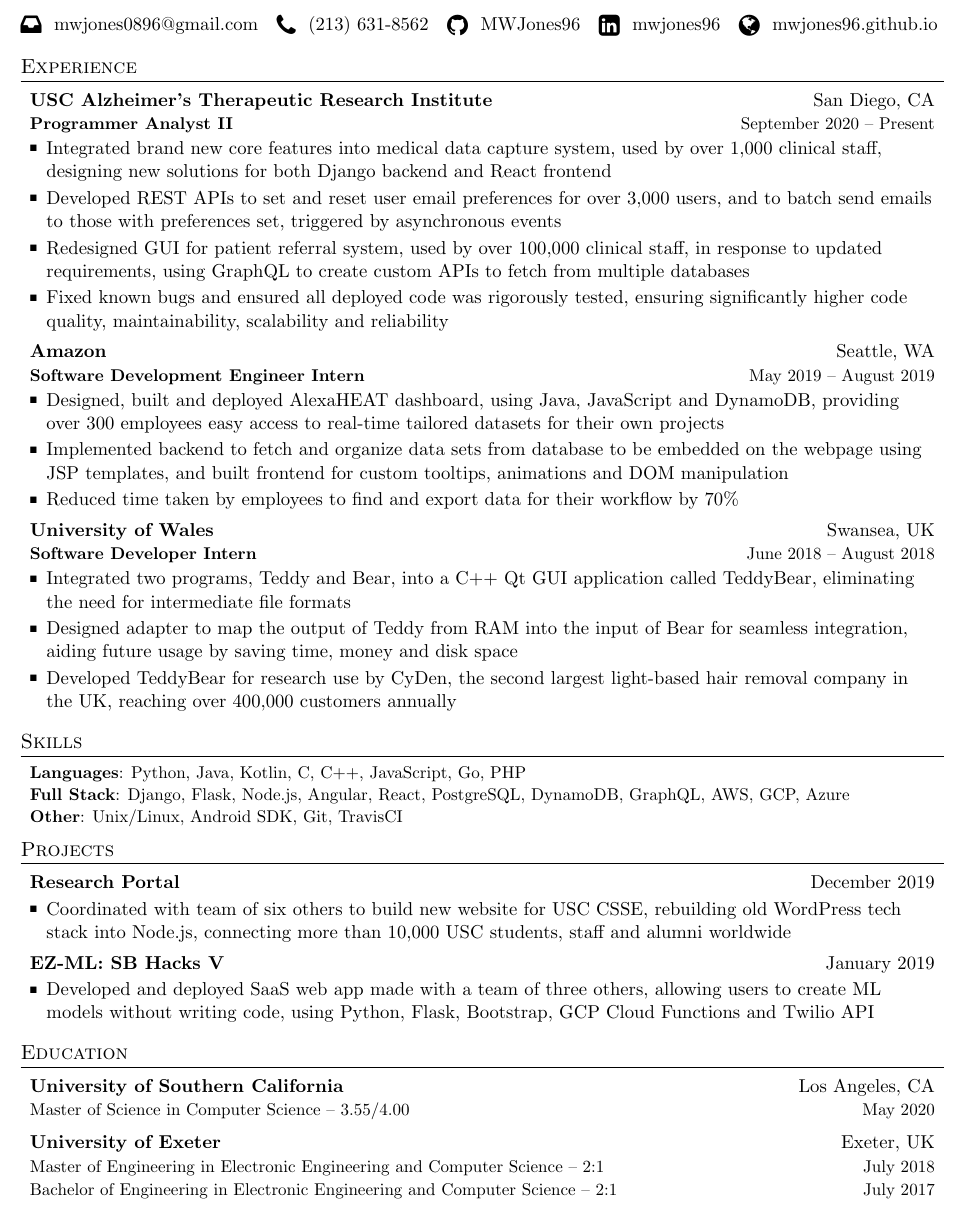
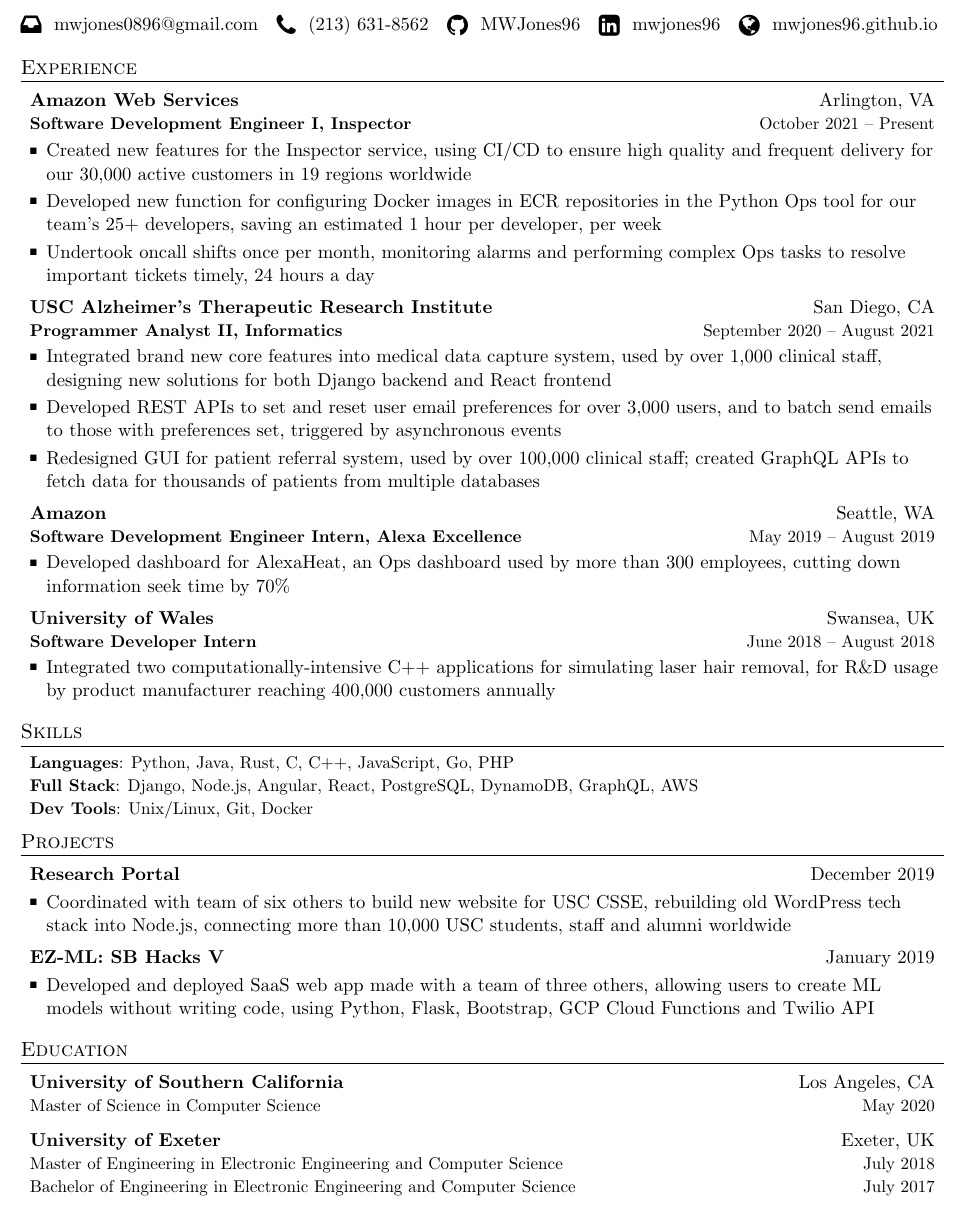
Before and after one commit to MWJones96/Resume, a LaTeX CV (Matthew_Jones_CV.tex): part of the page, cut so that both start at the same text. Compiled offline with pdfLaTeX.

Commit message:
07/07/2022

```diff
--- a/Matthew_Jones_CV.tex
+++ b/Matthew_Jones_CV.tex
@@ -117,22 +117,27 @@
 \section{Experience}
 \resumeSubHeadingListStart
     \resumeSubheading
+      {Amazon Web Services}{Arlington, VA}
+      {\textbf{Software Development Engineer I, Inspector}}{October 2021 -- Present}
+		\resumeItemListStart
+			\item {Created new features for the Inspector service, using CI/CD to ensure high quality and frequent delivery for our 30,000 active customers in 19 regions worldwide}
+			\item {Developed new function for configuring Docker images in ECR repositories in the Python Ops tool for our team's 25+ developers, saving an estimated 1 hour per developer, per week}
+			\item {Undertook oncall shifts once per month, monitoring alarms and performing complex Ops tasks to resolve \linebreak important tickets timely, 24 hours a day}
+		\resumeItemListEnd
+    \resumeSubheading
       {USC Alzheimer's Therapeutic Research Institute}{San Diego, CA}
-      {\textbf{Programmer Analyst II}}{September 2020 -- Present}
+      {\textbf{Programmer Analyst II, Informatics}}{September 2020 -- August 2021}
 		\resumeItemListStart
 			\item {Integrated brand new core features into medical data capture system, used by over 1,000 clinical staff, \linebreak designing new solutions for both Django backend and React frontend}
 			\item {Developed REST APIs to set and reset user email preferences for over 3,000 users, and to batch send emails to those with preferences set, triggered by asynchronous events}
-			\item {Redesigned GUI for patient referral system, used by over 100,000 clinical staff, in response to updated \linebreak requirements, using GraphQL to create custom APIs to fetch from multiple databases}
-			\item {Fixed known bugs and ensured all deployed code was rigorously tested, ensuring significantly higher code quality, maintainability, scalability and reliability}
+			\item {Redesigned GUI for patient referral system, used by over 100,000 clinical staff; created GraphQL APIs to fetch data for thousands of patients from multiple databases}
 		\resumeItemListEnd
 
     \resumeSubheading
       {Amazon}{Seattle, WA}
-      {\textbf{Software Development Engineer Intern}}{May 2019 -- August 2019}
+      {\textbf{Software Development Engineer Intern, Alexa Excellence}}{May 2019 -- August 2019}
       \resumeItemListStart
-        \item {Designed, built and deployed AlexaHEAT dashboard, using Java, JavaScript and DynamoDB, providing \linebreak over 300 employees easy access to real-time tailored datasets for their own projects}
-	\item {Implemented backend to fetch and organize data sets from database to be embedded on the webpage using JSP templates, and built frontend for custom tooltips, animations and DOM manipulation}
-        \item {Reduced time taken by employees to find and export data for their workflow by 70\%}
+        \item {Developed dashboard for AlexaHeat, an Ops dashboard used by more than 300 employees, cutting down \linebreak information seek time by 70\%}
       \resumeItemListEnd
 
     \resumeSubheading
@@ -140,11 +145,7 @@
       {\textbf{Software Developer Intern}}{June 2018 -- August 2018}
       \resumeItemListStart
         \item
-          {Integrated two programs, Teddy and Bear, into a C++ Qt GUI application called TeddyBear, eliminating the need for intermediate file formats}
-        \item
-          {Designed adapter to map the output of Teddy from RAM into the input of Bear for seamless integration, aiding future usage by saving time, money and disk space}
-        \item
-          {Developed TeddyBear for research use by CyDen, the second largest light-based hair removal company in \linebreak the UK, reaching over 400,000 customers annually}
+          {Integrated two computationally-intensive C++ applications for simulating laser hair removal, for R\&D usage by product manufacturer reaching 400,000 customers annually}
       \resumeItemListEnd
 
 \resumeSubHeadingListEnd
@@ -154,11 +155,11 @@
 \section{Skills}
   \resumeSubHeadingListStart
     \resumeSubItem{Languages}
-      {Python, Java, Kotlin, C, C++, JavaScript, Go, PHP}
+      {Python, Java, Rust, C, C++, JavaScript, Go, PHP}
     \resumeSubItem{Full Stack}
-      {Django, Flask, Node.js, Angular, React, PostgreSQL, DynamoDB, GraphQL, AWS, GCP, Azure}
-    \resumeSubItem{Other}
-      {Unix/Linux, Android SDK, Git, TravisCI}
+      {Django, Node.js, Angular, React, PostgreSQL, DynamoDB, GraphQL, AWS}
+    \resumeSubItem{Dev Tools}
+      {Unix/Linux, Git, Docker}
   \resumeSubHeadingListEnd
 
 \renewcommand{\labelitemi}{}
@@ -188,11 +189,11 @@
   \resumeSubHeadingListStart
     \resumeSubheading
       {University of Southern California}{Los Angeles, CA}
-      {Master of Science in Computer Science -- 3.55/4.00}{May 2020}
+      {Master of Science in Computer Science}{May 2020}
     \resumeSubheadingBig
       {University of Exeter}{Exeter, UK}
-      {Master of Engineering in Electronic Engineering and Computer Science -- 2:1}{July 2018}
-      {Bachelor of Engineering in Electronic Engineering and Computer Science -- 2:1}{July 2017}
+      {Master of Engineering in Electronic Engineering and Computer Science}{July 2018}
+      {Bachelor of Engineering in Electronic Engineering and Computer Science}{July 2017}
   \resumeSubHeadingListEnd
 
 %-------------------------------------------
```
Also changed, not shown: Matthew_Jones_CV.pdf, 2 other files.
